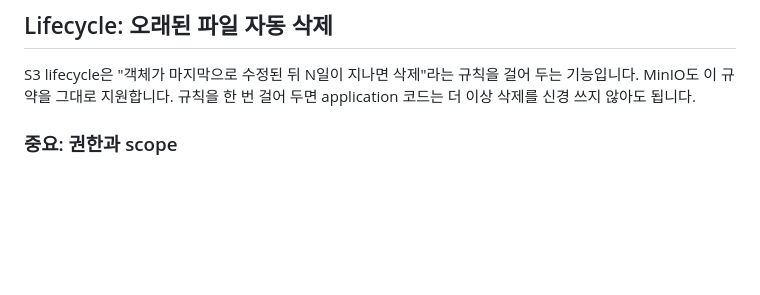
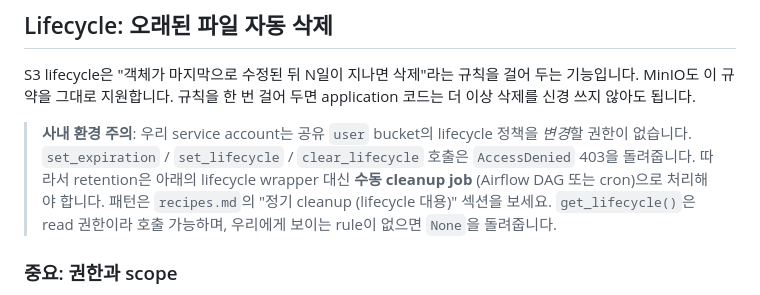
Before and after one commit to DarrenKoi/flask_modules, a Markdown page: minio_handler/docs/usage.md, the part around the change. Rendered like a GitHub page; blank space fills up the shorter version.

```diff
--- a/minio_handler/docs/usage.md
+++ b/minio_handler/docs/usage.md
@@ -449,6 +449,14 @@ S3 lifecycle은 "객체가 마지막으로 수정된 뒤 N일이 지나면 삭
 걸어 두는 기능입니다. MinIO도 이 규약을 그대로 지원합니다. 규칙을 한 번
 걸어 두면 application 코드는 더 이상 삭제를 신경 쓰지 않아도 됩니다.
 
+> **사내 환경 주의**: 우리 service account는 공유 `user` bucket의 lifecycle
+> 정책을 *변경*할 권한이 없습니다. `set_expiration` / `set_lifecycle` /
+> `clear_lifecycle` 호출은 `AccessDenied` 403을 돌려줍니다. 따라서 retention은
+> 아래의 lifecycle wrapper 대신 **수동 cleanup job** (Airflow DAG 또는
+> cron)으로 처리해야 합니다. 패턴은 `recipes.md`의 "정기 cleanup
+> (lifecycle 대용)" 섹션을 보세요. `get_lifecycle()`은 read 권한이라 호출
+> 가능하며, 우리에게 보이는 rule이 없으면 `None`을 돌려줍니다.
+
 ### 중요: 권한과 scope
 
 - **lifecycle은 bucket 단위 설정입니다.** policy 문서는 `user` bucket 하나에
```
Also changed, not shown: minio_handler/docs/recipes.md (+102 -3 lines).
